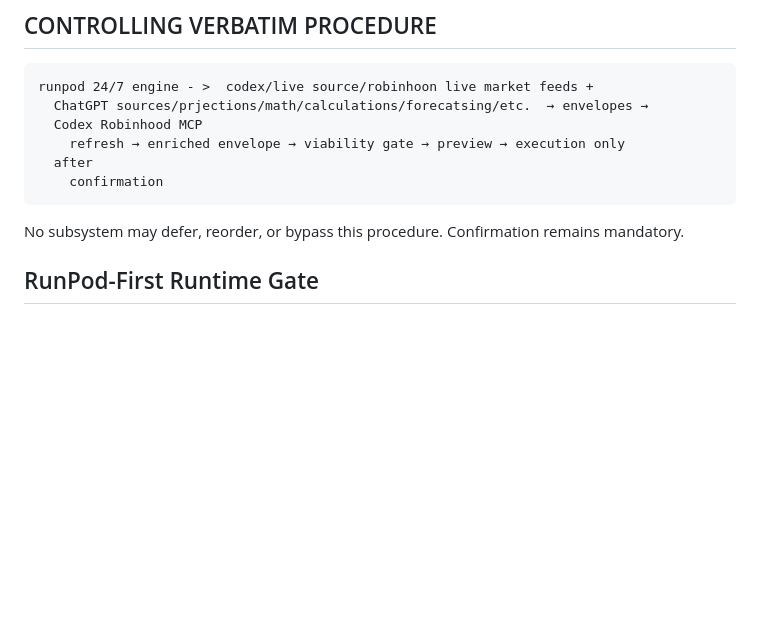
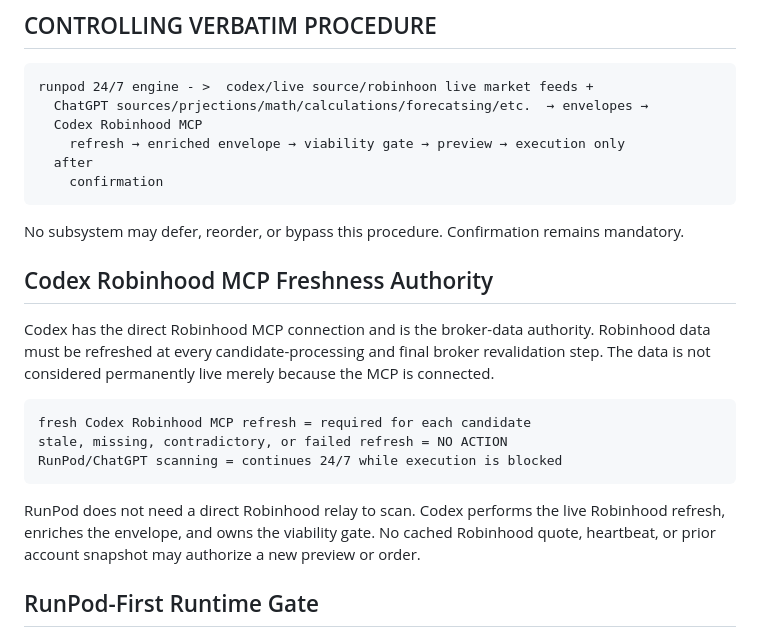
Before and after one commit to RaffayKal/Ai-Blue-Chip-Stocks, a Markdown page: rules/AUTONOMOUS_EXECUTION_RULES.md, the part around the change. Drawn GitHub-style; blank space fills up the shorter version.

Commit message:
reinforce codex robinhood freshness authority

````diff
--- a/rules/AUTONOMOUS_EXECUTION_RULES.md
+++ b/rules/AUTONOMOUS_EXECUTION_RULES.md
@@ -14,6 +14,24 @@ runpod 24/7 engine - >  codex/live source/robinhoon live market feeds +
 ```
 
 No subsystem may defer, reorder, or bypass this procedure. Confirmation remains mandatory.
+
+## Codex Robinhood MCP Freshness Authority
+
+Codex has the direct Robinhood MCP connection and is the broker-data authority.
+Robinhood data must be refreshed at every candidate-processing and final broker
+revalidation step. The data is not considered permanently live merely because
+the MCP is connected.
+
+```text
+fresh Codex Robinhood MCP refresh = required for each candidate
+stale, missing, contradictory, or failed refresh = NO ACTION
+RunPod/ChatGPT scanning = continues 24/7 while execution is blocked
+```
+
+RunPod does not need a direct Robinhood relay to scan. Codex performs the live
+Robinhood refresh, enriches the envelope, and owns the viability gate. No
+cached Robinhood quote, heartbeat, or prior account snapshot may authorize a
+new preview or order.
 
 
 ## RunPod-First Runtime Gate
````
